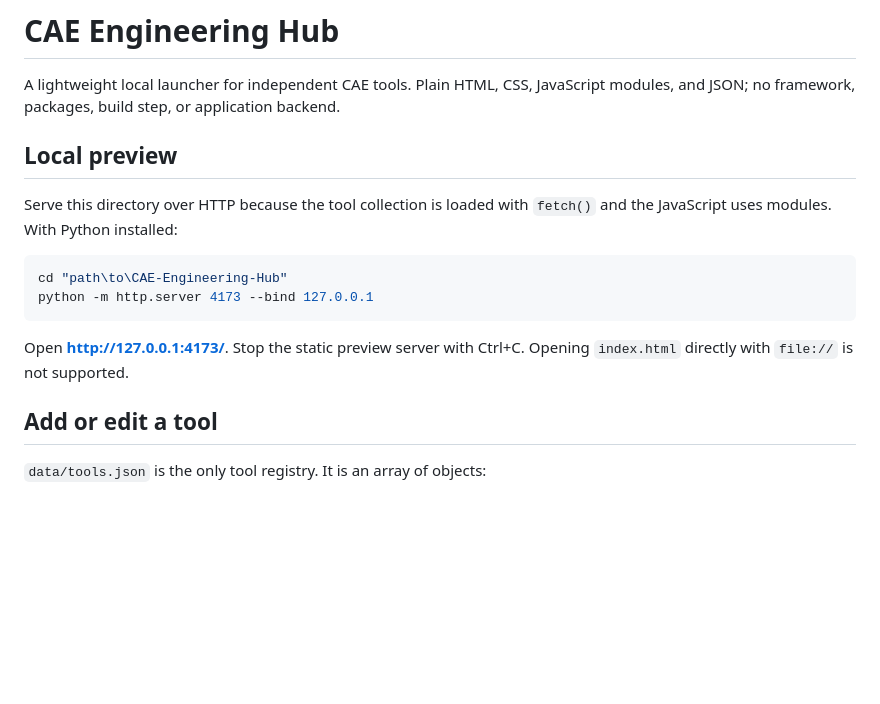
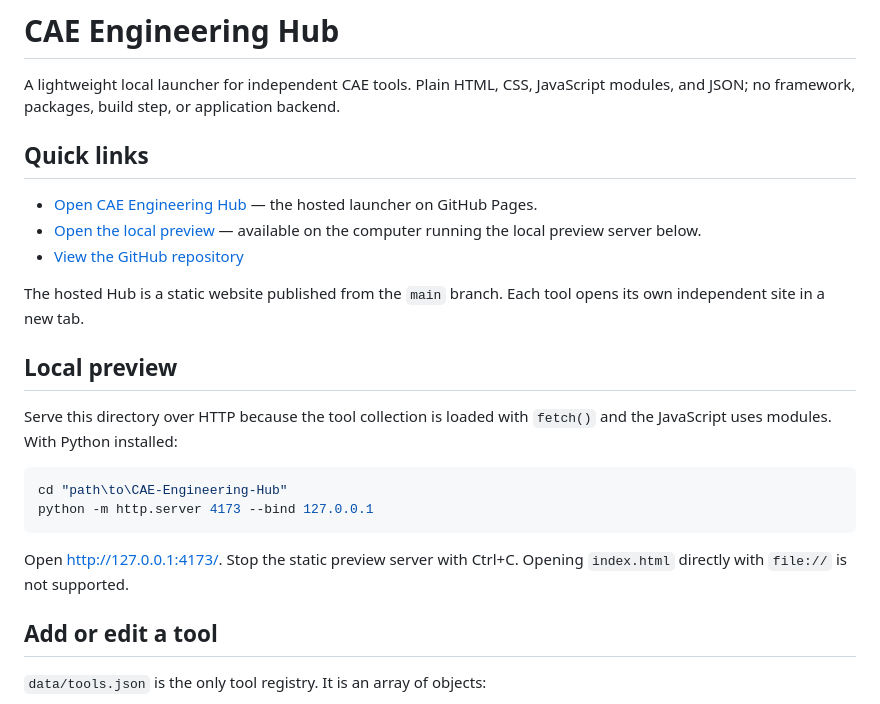
Before and after one commit to ayay2270/CAE-Engineering-Hub, a Markdown page: README.md, the part around the change. Rendered like a GitHub page; blank space fills up the shorter version.

Commit message:
Add clickable launcher and preview links to README

````diff
--- a/README.md
+++ b/README.md
@@ -1,6 +1,14 @@
 # CAE Engineering Hub
 
 A lightweight local launcher for independent CAE tools. Plain HTML, CSS, JavaScript modules, and JSON; no framework, packages, build step, or application backend.
+
+## Quick links
+
+- [Open CAE Engineering Hub](https://ayay2270.github.io/CAE-Engineering-Hub/) — the hosted launcher on GitHub Pages.
+- [Open the local preview](http://127.0.0.1:4173/) — available on the computer running the local preview server below.
+- [View the GitHub repository](https://github.com/ayay2270/CAE-Engineering-Hub)
+
+The hosted Hub is a static website published from the `main` branch. Each tool opens its own independent site in a new tab.
 
 ## Local preview
 
@@ -11,7 +19,7 @@ cd "path\to\CAE-Engineering-Hub"
 python -m http.server 4173 --bind 127.0.0.1
 ```
 
-Open **http://127.0.0.1:4173/**. Stop the static preview server with Ctrl+C. Opening `index.html` directly with `file://` is not supported.
+Open [http://127.0.0.1:4173/](http://127.0.0.1:4173/). Stop the static preview server with Ctrl+C. Opening `index.html` directly with `file://` is not supported.
 
 ## Add or edit a tool
 
````
